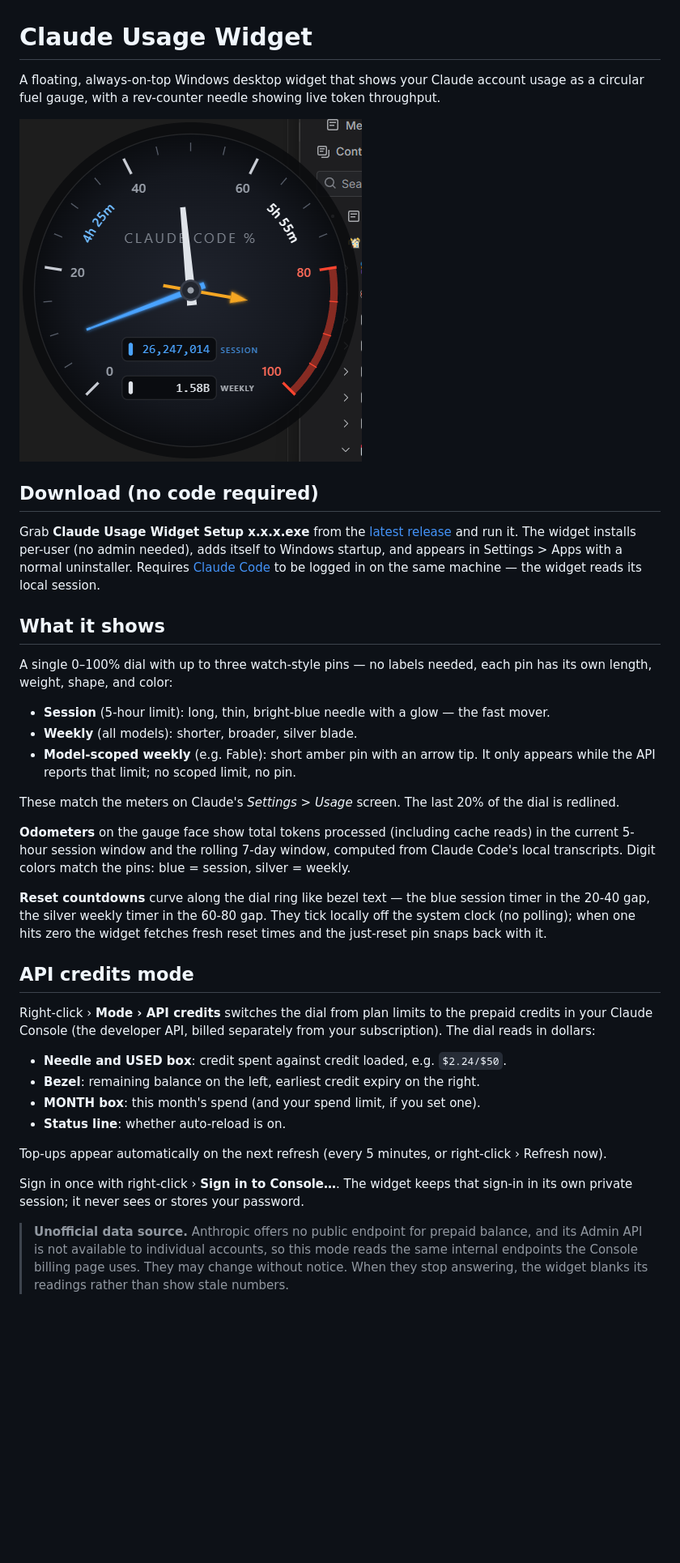
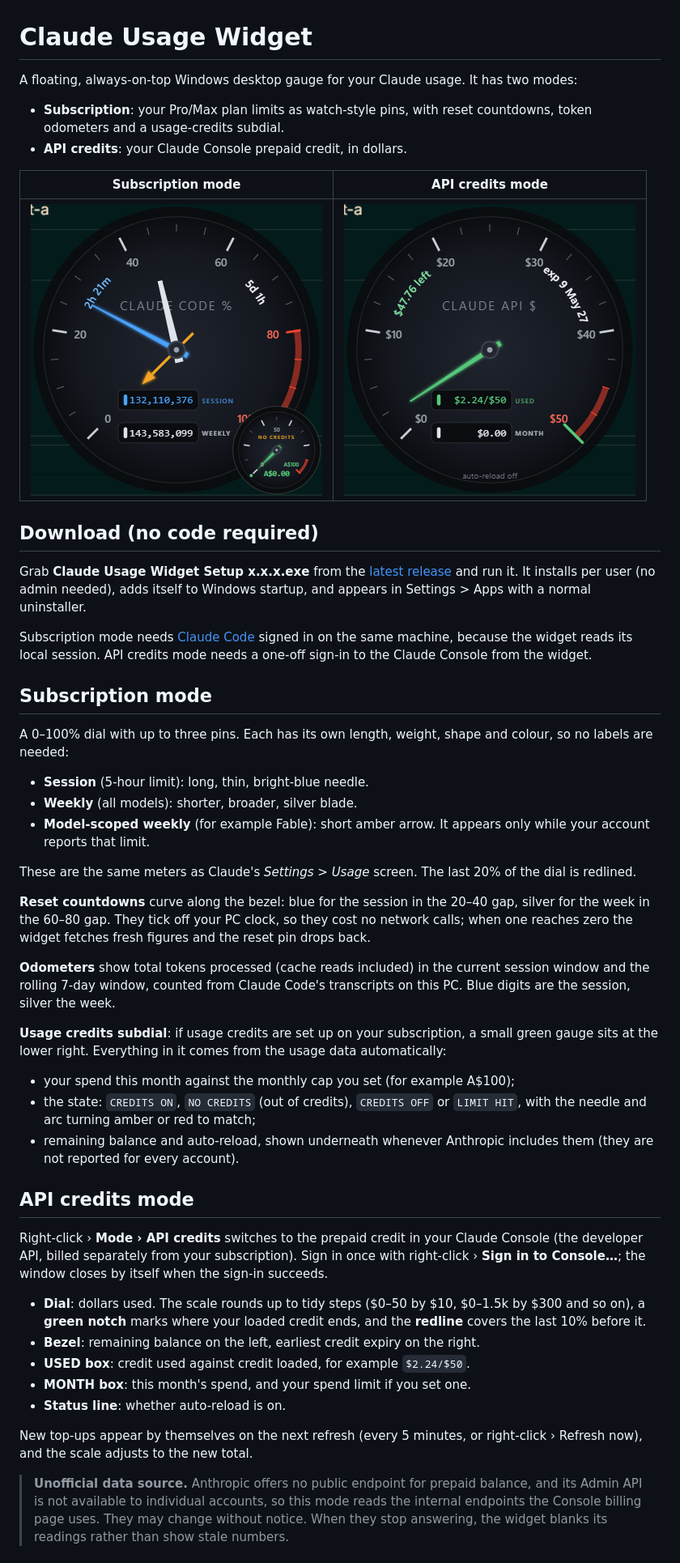
Before and after one commit to matthelam/claude-windows-widget, a Markdown page: README.md, the part around one of its changes. Shown at 81% size. Drawn GitHub-style; pictures changed too: docs/widget-api.png (added), docs/widget.png; blank space fills up the shorter version.

```diff
--- a/README.md
+++ b/README.md
@@ -1,64 +1,80 @@
 # Claude Usage Widget
 
-A floating, always-on-top Windows desktop widget that shows your Claude account
-usage as a circular fuel gauge, with a rev-counter needle showing live token
-throughput.
+A floating, always-on-top Windows desktop gauge for your Claude usage. It has
+two modes:
 
-![widget](docs/widget.png)
+- **Subscription**: your Pro/Max plan limits as watch-style pins, with reset
+  countdowns, token odometers and a usage-credits subdial.
+- **API credits**: your Claude Console prepaid credit, in dollars.
+
+| Subscription mode | API credits mode |
+| --- | --- |
+| ![Subscription mode](docs/widget.png) | ![API credits mode](docs/widget-api.png) |
 
 ## Download (no code required)
 
 Grab **Claude Usage Widget Setup x.x.x.exe** from the
 [latest release](https://github.com/matthelam/claude-windows-widget/releases/latest)
-and run it. The widget installs per-user (no admin needed), adds itself to
-Windows startup, and appears in Settings > Apps with a normal uninstaller.
-Requires [Claude Code](https://claude.com/claude-code) to be logged in on the
-same machine — the widget reads its local session.
+and run it. It installs per user (no admin needed), adds itself to Windows
+startup, and appears in Settings > Apps with a normal uninstaller.
 
-## What it shows
+Subscription mode needs [Claude Code](https://claude.com/claude-code) signed in
+on the same machine, because the widget reads its local session. API credits
+mode needs a one-off sign-in to the Claude Console from the widget.
 
-A single 0–100% dial with up to three watch-style pins — no labels needed,
-each pin has its own length, weight, shape, and color:
+## Subscription mode
 
-- **Session** (5-hour limit): long, thin, bright-blue needle with a glow —
-  the fast mover.
+A 0–100% dial with up to three pins. Each has its own length, weight, shape
+and colour, so no labels are needed:
+
+- **Session** (5-hour limit): long, thin, bright-blue needle.
 - **Weekly** (all models): shorter, broader, silver blade.
-- **Model-scoped weekly** (e.g. Fable): short amber pin with an arrow tip.
-  It only appears while the API reports that limit; no scoped limit, no pin.
+- **Model-scoped weekly** (for example Fable): short amber arrow. It appears
+  only while your account reports that limit.
 
-These match the meters on Claude's *Settings > Usage* screen. The last 20% of
-the dial is redlined.
+These are the same meters as Claude's *Settings > Usage* screen. The last 20%
+of the dial is redlined.
 
-**Odometers** on the gauge face show total tokens processed (including cache
-reads) in the current 5-hour session window and the rolling 7-day window,
-computed from Claude Code's local transcripts. Digit colors match the pins:
-blue = session, silver = weekly.
+**Reset countdowns** curve along the bezel: blue for the session in the 20–40
+gap, silver for the week in the 60–80 gap. They tick off your PC clock, so
+they cost no network calls; when one reaches zero the widget fetches fresh
+figures and the reset pin drops back.
 
-**Reset countdowns** curve along the dial ring like bezel text — the blue
-session timer in the 20-40 gap, the silver weekly timer in the 60-80 gap.
-They tick locally off the system clock (no polling); when one hits zero the
-widget fetches fresh reset times and the just-reset pin snaps back with it.
+**Odometers** show total tokens processed (cache reads included) in the
+current session window and the rolling 7-day window, counted from Claude
+Code's transcripts on this PC. Blue digits are the session, silver the week.
+
+**Usage credits subdial**: if usage credits are set up on your subscription, a
+small green gauge sits at the lower right. Everything in it comes from the
+usage data automatically:
+
+- your spend this month against the monthly cap you set (for example A$100);
+- the state: `CREDITS ON`, `NO CREDITS` (out of credits), `CREDITS OFF` or
+  `LIMIT HIT`, with the needle and arc turning amber or red to match;
+- remaining balance and auto-reload, shown underneath whenever Anthropic
+  includes them (they are not reported for every account).
 
 ## API credits mode
 
-Right-click › **Mode › API credits** switches the dial from plan limits to the
-prepaid credits in your Claude Console (the developer API, billed separately
-from your subscription). The dial reads in dollars:
+Right-click › **Mode › API credits** switches to the prepaid credit in your
+Claude Console (the developer API, billed separately from your subscription).
+Sign in once with right-click › **Sign in to Console…**; the window closes by
+itself when the sign-in succeeds.
 
-- **Needle and USED box**: credit spent against credit loaded, e.g. `$2.24/$50`.
+- **Dial**: dollars used. The scale rounds up to tidy steps ($0–50 by $10,
+  $0–1.5k by $300 and so on), a **green notch** marks where your loaded credit
+  ends, and the **redline** covers the last 10% before it.
 - **Bezel**: remaining balance on the left, earliest credit expiry on the right.
-- **MONTH box**: this month's spend (and your spend limit, if you set one).
+- **USED box**: credit used against credit loaded, for example `$2.24/$50`.
+- **MONTH box**: this month's spend, and your spend limit if you set one.
 - **Status line**: whether auto-reload is on.
 
-Top-ups appear automatically on the next refresh (every 5 minutes, or
-right-click › Refresh now).
-
-Sign in once with right-click › **Sign in to Console…**. The widget keeps that
-sign-in in its own private session; it never sees or stores your password.
+New top-ups appear by themselves on the next refresh (every 5 minutes, or
+right-click › Refresh now), and the scale adjusts to the new total.
 
 > **Unofficial data source.** Anthropic offers no public endpoint for prepaid
 > balance, and its Admin API is not available to individual accounts, so this
-> mode reads the same internal endpoints the Console billing page uses. They
-> may change without notice. When they stop answering, the widget blanks its
+> mode reads the internal endpoints the Console billing page uses. They may
+> change without notice. When they stop answering, the widget blanks its
 > readings rather than show stale numbers.
 
```
Also changed, not shown: other parts of README.md (+56 -41 lines), 2 other files.
